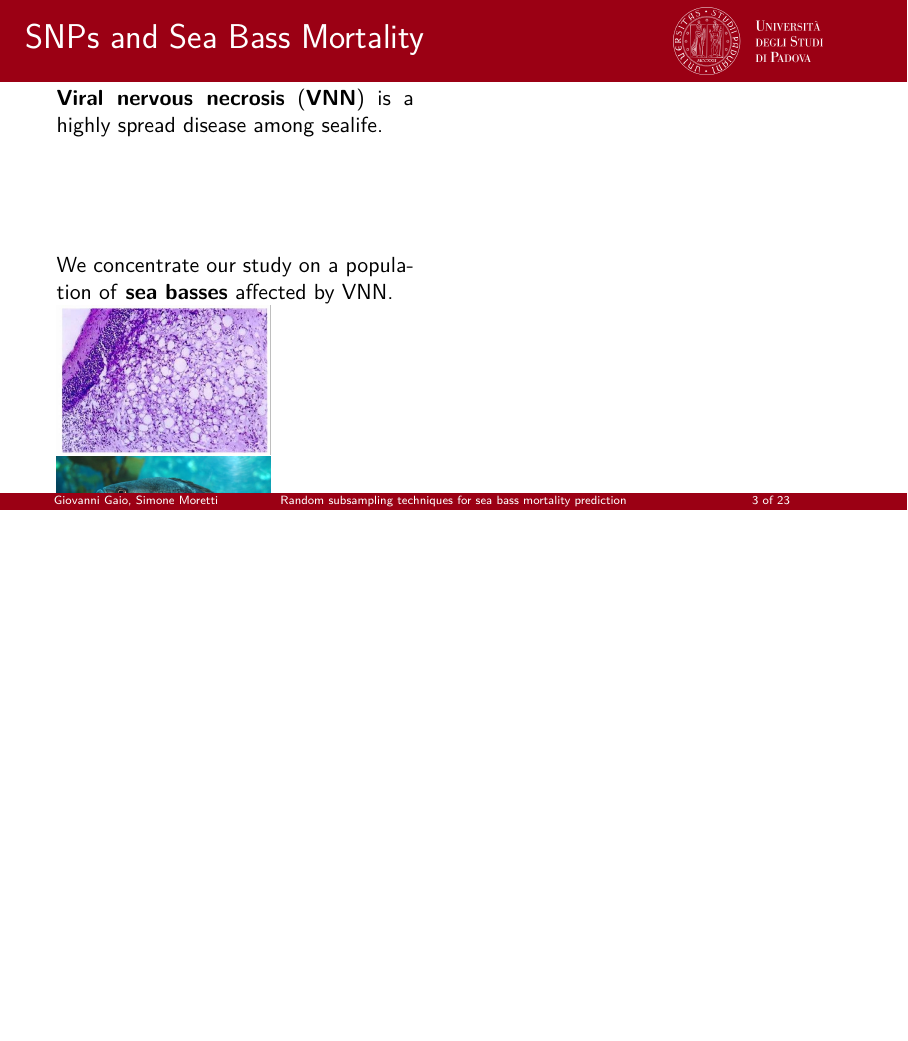
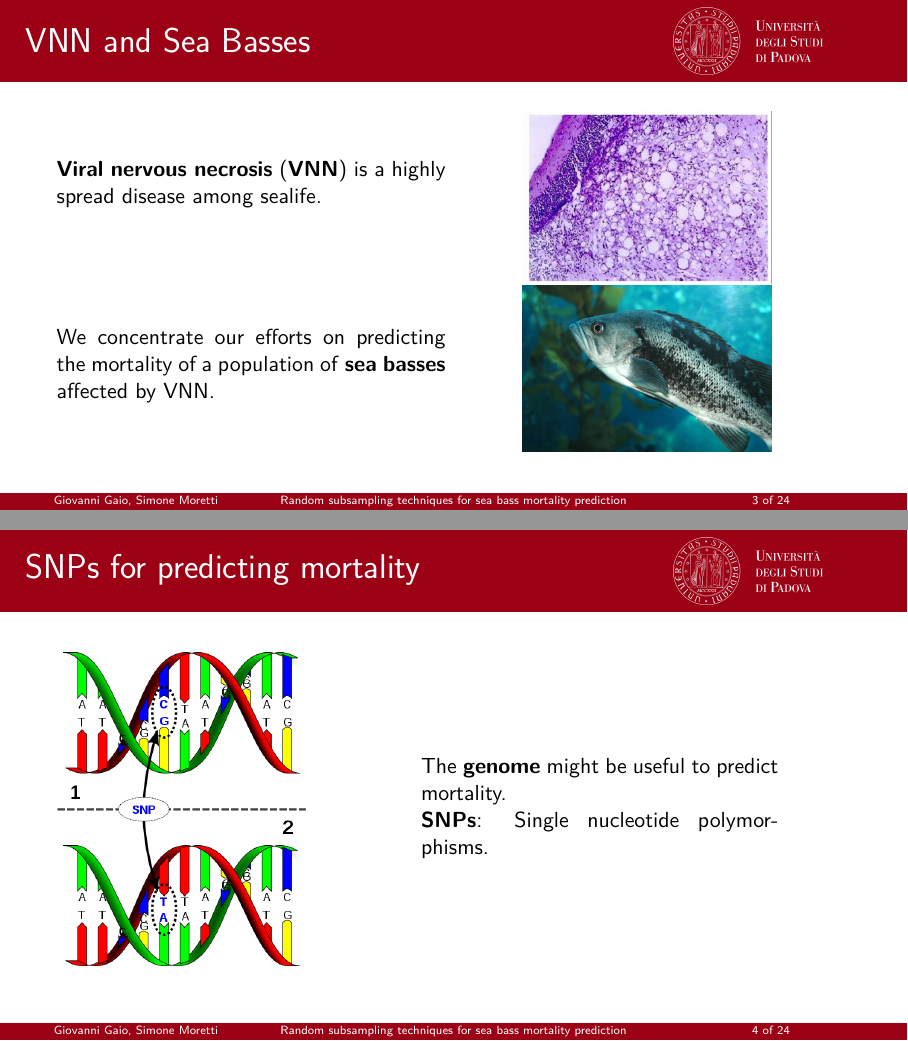
Before and after one commit to simpatine/colorful-sea-bass, LaTeX slides (tex/presentation/main.tex): page 3 of 23 before the commit and pages 3 and 4 of 24 after it, the two joined at a grey line, the shorter picture padded with empty space. The pictures show the PDF file tex/presentation/main.pdf that the author committed with the source.

Commit message:
other slide

```diff
--- a/tex/presentation/main.tex
+++ b/tex/presentation/main.tex
@@ -49,29 +49,49 @@
 \end{frame}
 
 \begin{frame}
-\frametitle{SNPs and Sea Bass Mortality}
-\begin{minipage}{0.45\textwidth}
+\frametitle{VNN and Sea Basses}
+
+\begin{minipage}{0.49\textwidth}
   \textbf{Viral nervous necrosis} (\textbf{VNN}) is a highly spread disease among sealife.
 
   \vspace{2cm}
 
-  We concentrate our study on a population of \textbf{sea basses} affected by VNN.
+  We concentrate our efforts on predicting the mortality of a population of \textbf{sea basses} affected by VNN.
 \end{minipage}
-
-\begin{minipage}{0.45\textwidth}
-    \includegraphics[width=0.6\linewidth]{figures/VNN.jpg}
-    \includegraphics[width=0.6\linewidth]{figures/Black-Sea-Bass-303435837.jpg}
+\begin{minipage}{0.49\textwidth}
+    \centering\includegraphics[width=0.64\linewidth]{figures/VNN.jpg}
+    \centering\includegraphics[width=0.64\linewidth]{figures/Black-Sea-Bass-303435837.jpg}
 \end{minipage}
 
 \end{frame}
 
 \begin{frame}
+\frametitle{SNPs for predicting mortality}
+
+\begin{minipage}[c]{0.45\textwidth}
+  \includegraphics[width=0.7\linewidth]{figures/SNP.png}
+\end{minipage}
+\begin{minipage}[c]{0.45\textwidth}
+
+  The \textbf{genome} might be useful to predict mortality.
+
+  \textbf{SNPs}: Single nucleotide polymorphisms.
+
+\end{minipage}
+\end{frame}
+
+\begin{frame}
 \frametitle{Challenges with Genomic Data}
+\begin{minipage}[c]{0.5\textwidth}
 \begin{itemize}
   \item Each fish: over 6 million SNP positions.
   \item Sample size: only 990 sea bass individuals.
   \item Traditional models overfit due to data dimensionality.
 \end{itemize}
+\end{minipage}
+\begin{minipage}[c]{0.5\textwidth}
+
+\end{minipage}
 \end{frame}
 
 \begin{frame}
```
Also changed, not shown: tex/presentation/figures/SNP.png (added), tex/presentation/main.pdf.
